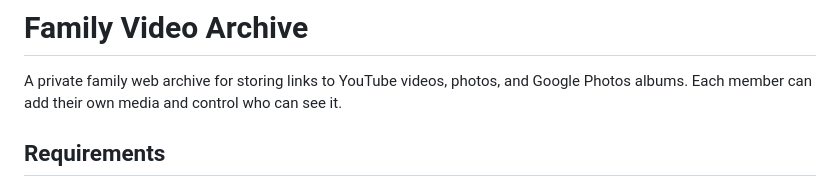
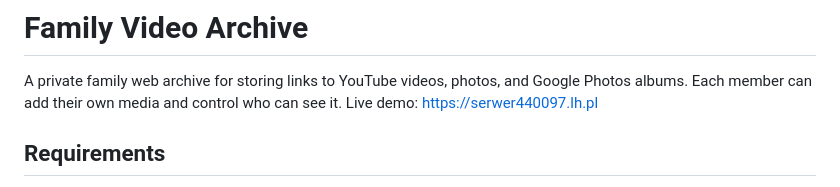
Before and after one commit to alexfreecode/family-video-archive, a Markdown page: README.md, the part around the change. Rendered like a GitHub page.

```diff
--- a/README.md
+++ b/README.md
@@ -1,6 +1,7 @@
 # Family Video Archive
 
 A private family web archive for storing links to YouTube videos, photos, and Google Photos albums. Each member can add their own media and control who can see it.
+Live demo: https://serwer440097.lh.pl
 
 ## Requirements
 
```
